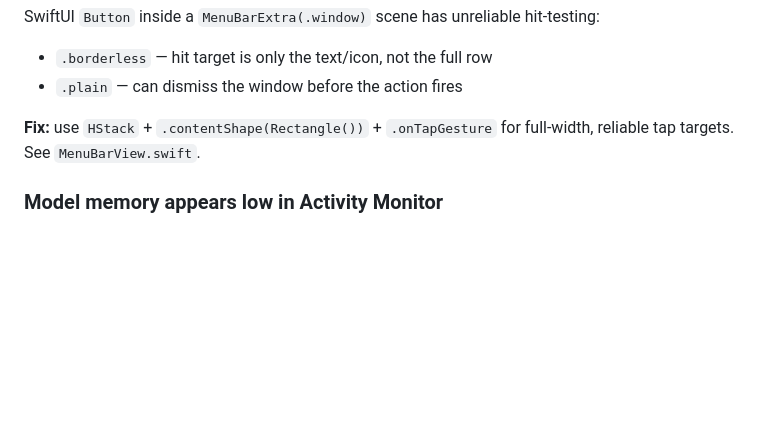
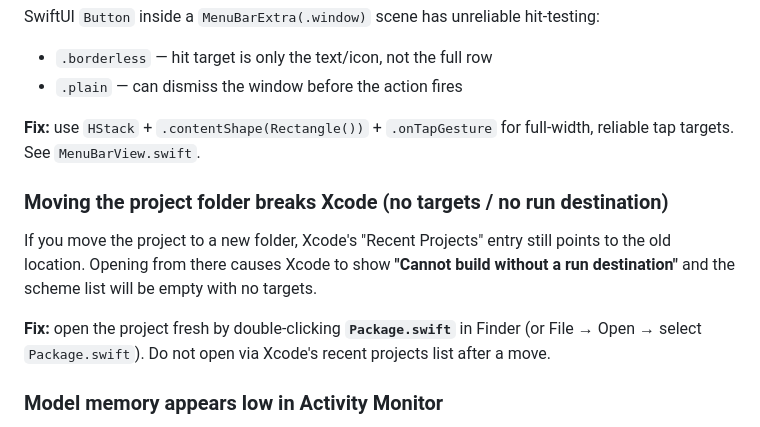
Before and after one commit to HannoJacobs/DICTATR, a Markdown page: README.md, the part around the change. Drawn GitHub-style; blank space fills up the shorter version.

Commit message:
Add troubleshooting note for moving project folder
Documents the Xcode "no targets / no run destination" issue that occurs
when the project is moved and opened from Xcode's recent projects list.
Fix is to open Package.swift directly from Finder.

Co-Authored-By: Claude Sonnet 4.6 <noreply@anthropic.com>

```diff
--- a/README.md
+++ b/README.md
@@ -197,6 +197,16 @@ SwiftUI `Button` inside a `MenuBarExtra(.window)` scene has unreliable hit-testi
 **Fix:** use `HStack` + `.contentShape(Rectangle())` + `.onTapGesture` for full-width,
 reliable tap targets. See `MenuBarView.swift`.
 
+### Moving the project folder breaks Xcode (no targets / no run destination)
+
+If you move the project to a new folder, Xcode's "Recent Projects" entry still points to
+the old location. Opening from there causes Xcode to show **"Cannot build without a run
+destination"** and the scheme list will be empty with no targets.
+
+**Fix:** open the project fresh by double-clicking **`Package.swift`** in Finder (or
+File → Open → select `Package.swift`). Do not open via Xcode's recent projects list after
+a move.
+
 ### Model memory appears low in Activity Monitor
 
 The WhisperKit model runs on Apple's Neural Engine using unified memory. This memory is
```
